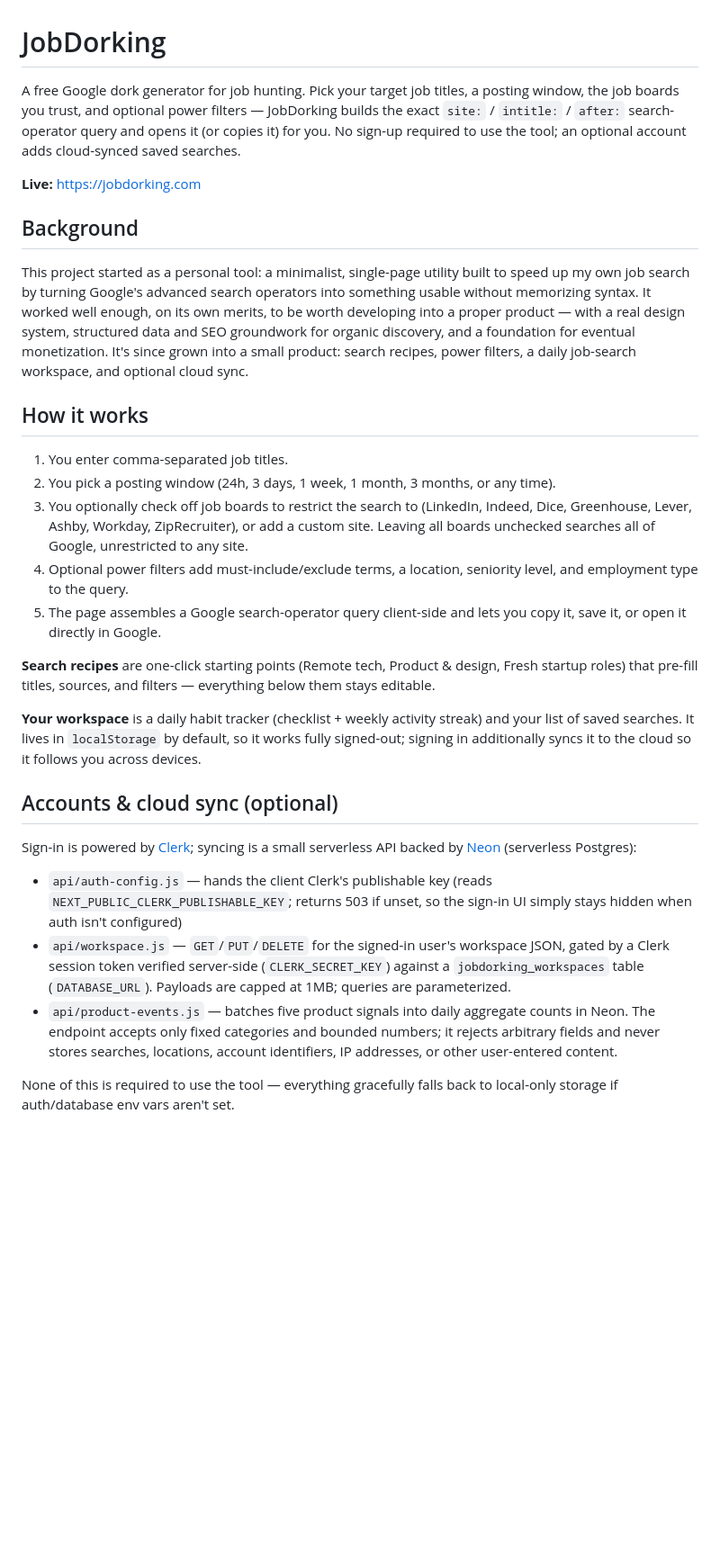
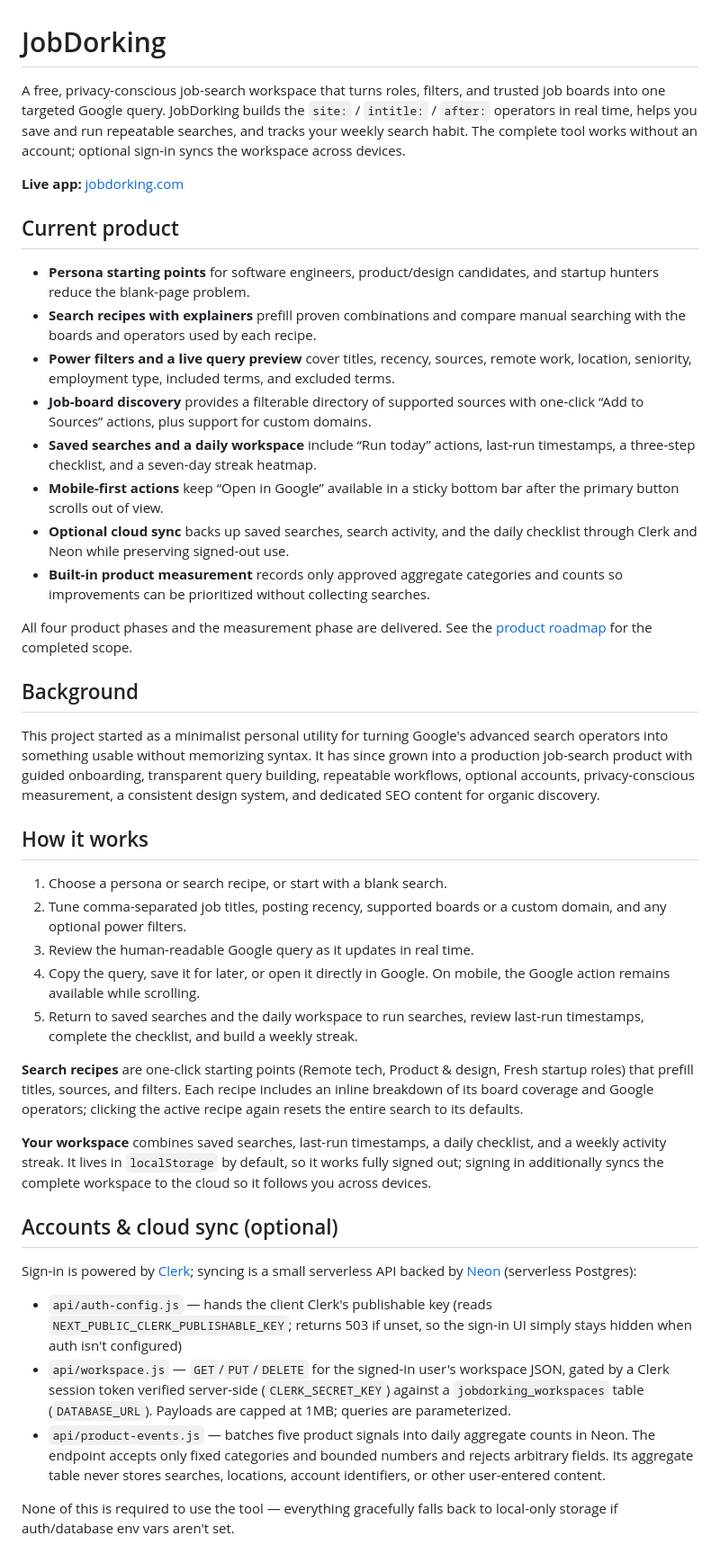
Before and after one commit to chriswayneh/jobdorking, a Markdown page: README.md, the part around one of its changes. Shown at 90% size. GitHub-like rendering; blank space fills up the shorter version.

Commit message:
Refresh project README

```diff
--- a/README.md
+++ b/README.md
@@ -1,45 +1,65 @@
 # JobDorking
 
-A free Google dork generator for job hunting. Pick your target job titles,
-a posting window, the job boards you trust, and optional power filters —
-JobDorking builds the exact `site:` / `intitle:` / `after:` search-operator
-query and opens it (or copies it) for you. No sign-up required to use the
-tool; an optional account adds cloud-synced saved searches.
+A free, privacy-conscious job-search workspace that turns roles, filters, and
+trusted job boards into one targeted Google query. JobDorking builds the
+`site:` / `intitle:` / `after:` operators in real time, helps you save and run
+repeatable searches, and tracks your weekly search habit. The complete tool
+works without an account; optional sign-in syncs the workspace across devices.
 
-**Live:** https://jobdorking.com
+**Live app:** [jobdorking.com](https://jobdorking.com)
+
+## Current product
+
+- **Persona starting points** for software engineers, product/design
+  candidates, and startup hunters reduce the blank-page problem.
+- **Search recipes with explainers** prefill proven combinations and compare
+  manual searching with the boards and operators used by each recipe.
+- **Power filters and a live query preview** cover titles, recency, sources,
+  remote work, location, seniority, employment type, included terms, and
+  excluded terms.
+- **Job-board discovery** provides a filterable directory of supported sources
+  with one-click “Add to Sources” actions, plus support for custom domains.
+- **Saved searches and a daily workspace** include “Run today” actions,
+  last-run timestamps, a three-step checklist, and a seven-day streak heatmap.
+- **Mobile-first actions** keep “Open in Google” available in a sticky bottom
+  bar after the primary button scrolls out of view.
+- **Optional cloud sync** backs up saved searches, search activity, and the
+  daily checklist through Clerk and Neon while preserving signed-out use.
+- **Built-in product measurement** records only approved aggregate categories
+  and counts so improvements can be prioritized without collecting searches.
+
+All four product phases and the measurement phase are delivered. See the
+[product roadmap](ROADMAP.md) for the completed scope.
 
 ## Background
 
-This project started as a personal tool: a minimalist, single-page utility
-built to speed up my own job search by turning Google's advanced search
-operators into something usable without memorizing syntax. It worked well
-enough, on its own merits, to be worth developing into a proper product —
-with a real design system, structured data and SEO groundwork for organic
-discovery, and a foundation for eventual monetization. It's since grown
-into a small product: search recipes, power filters, a daily job-search
-workspace, and optional cloud sync.
+This project started as a minimalist personal utility for turning Google's
+advanced search operators into something usable without memorizing syntax. It
+has since grown into a production job-search product with guided onboarding,
+transparent query building, repeatable workflows, optional accounts,
+privacy-conscious measurement, a consistent design system, and dedicated SEO
+content for organic discovery.
 
 ## How it works
 
-1. You enter comma-separated job titles.
-2. You pick a posting window (24h, 3 days, 1 week, 1 month, 3 months, or any time).
-3. You optionally check off job boards to restrict the search to (LinkedIn,
-   Indeed, Dice, Greenhouse, Lever, Ashby, Workday, ZipRecruiter), or add a
-   custom site. Leaving all boards unchecked searches all of Google,
-   unrestricted to any site.
-4. Optional power filters add must-include/exclude terms, a location,
-   seniority level, and employment type to the query.
-5. The page assembles a Google search-operator query client-side and lets
-   you copy it, save it, or open it directly in Google.
+1. Choose a persona or search recipe, or start with a blank search.
+2. Tune comma-separated job titles, posting recency, supported boards or a
+   custom domain, and any optional power filters.
+3. Review the human-readable Google query as it updates in real time.
+4. Copy the query, save it for later, or open it directly in Google. On mobile,
+   the Google action remains available while scrolling.
+5. Return to saved searches and the daily workspace to run searches, review
+   last-run timestamps, complete the checklist, and build a weekly streak.
 
 **Search recipes** are one-click starting points (Remote tech, Product &
-design, Fresh startup roles) that pre-fill titles, sources, and filters —
-everything below them stays editable.
+design, Fresh startup roles) that prefill titles, sources, and filters. Each
+recipe includes an inline breakdown of its board coverage and Google operators;
+clicking the active recipe again resets the entire search to its defaults.
 
-**Your workspace** is a daily habit tracker (checklist + weekly activity
-streak) and your list of saved searches. It lives in `localStorage` by
-default, so it works fully signed-out; signing in additionally syncs it
-to the cloud so it follows you across devices.
+**Your workspace** combines saved searches, last-run timestamps, a daily
+checklist, and a weekly activity streak. It lives in `localStorage` by default,
+so it works fully signed out; signing in additionally syncs the complete
+workspace to the cloud so it follows you across devices.
 
 ## Accounts & cloud sync (optional)
 
@@ -55,8 +75,8 @@ serverless API backed by [Neon](https://neon.tech) (serverless Postgres):
   (`DATABASE_URL`). Payloads are capped at 1MB; queries are parameterized.
 - `api/product-events.js` — batches five product signals into daily aggregate
   counts in Neon. The endpoint accepts only fixed categories and bounded
-  numbers; it rejects arbitrary fields and never stores searches, locations,
-  account identifiers, IP addresses, or other user-entered content.
+  numbers and rejects arbitrary fields. Its aggregate table never stores
+  searches, locations, account identifiers, or other user-entered content.
 
 None of this is required to use the tool — everything gracefully falls
 back to local-only storage if auth/database env vars aren't set.
```
Also changed, not shown: other parts of README.md (+2 -1 lines).
